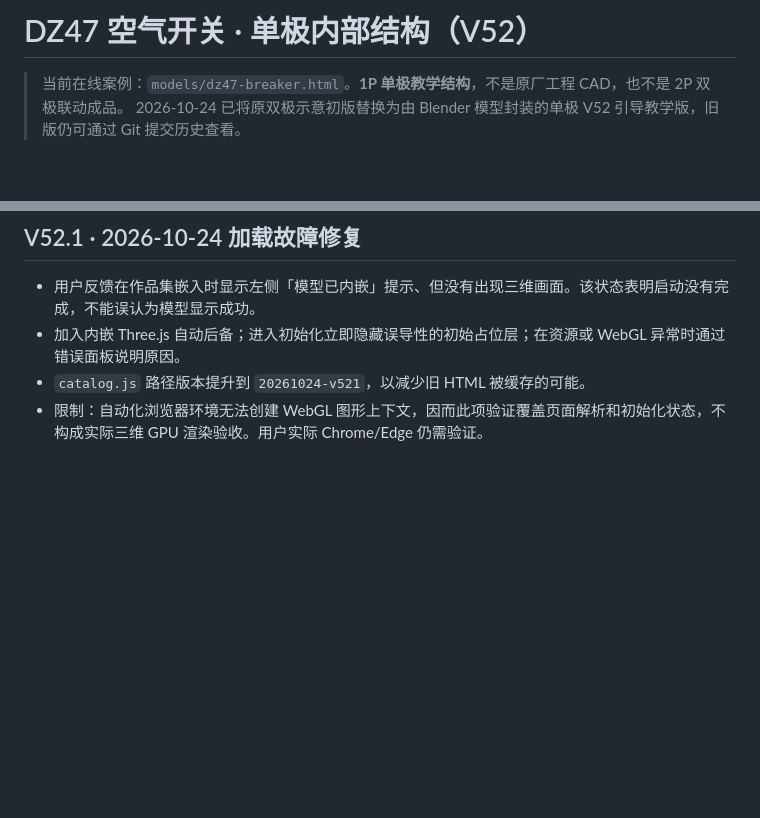
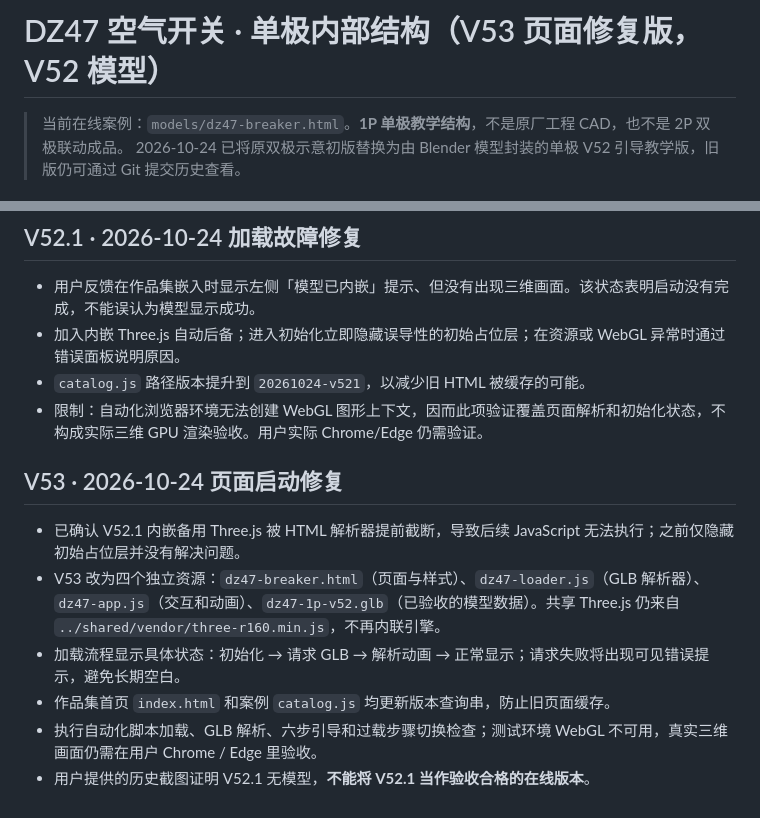
Before and after one commit to zmdyy/3Dmodel2, a Markdown page: docs/dz47-breaker.md, 2 parts joined by grey strips. Rendered like a GitHub page; blank space fills up the shorter version.

Commit message:
docs(dz47): document inline script parsing root cause and V53 modular fix

```diff
--- a/docs/dz47-breaker.md
+++ b/docs/dz47-breaker.md
@@ -1,4 +1,4 @@
-# DZ47 空气开关 · 单极内部结构（V52）
+# DZ47 空气开关 · 单极内部结构（V53 页面修复版，V52 模型）
 
 > 当前在线案例：`models/dz47-breaker.html`。**1P 单极教学结构**，不是原厂工程 CAD，也不是 2P 双极联动成品。
 > 2026-10-24 已将原双极示意初版替换为由 Blender 模型封装的单极 V52 引导教学版，旧版仍可通过 Git 提交历史查看。
@@ -51,3 +51,12 @@
 - 加入内嵌 Three.js 自动后备；进入初始化立即隐藏误导性的初始占位层；在资源或 WebGL 异常时通过错误面板说明原因。
 - `catalog.js` 路径版本提升到 `20261024-v521`，以减少旧 HTML 被缓存的可能。
 - 限制：自动化浏览器环境无法创建 WebGL 图形上下文，因而此项验证覆盖页面解析和初始化状态，不构成实际三维 GPU 渲染验收。用户实际 Chrome/Edge 仍需验证。
+
+## V53 · 2026-10-24 页面启动修复
+
+- 已确认 V52.1 内嵌备用 Three.js 被 HTML 解析器提前截断，导致后续 JavaScript 无法执行；之前仅隐藏初始占位层并没有解决问题。
+- V53 改为四个独立资源：`dz47-breaker.html`（页面与样式）、`dz47-loader.js`（GLB 解析器）、`dz47-app.js`（交互和动画）、`dz47-1p-v52.glb`（已验收的模型数据）。共享 Three.js 仍来自 `../shared/vendor/three-r160.min.js`，不再内联引擎。
+- 加载流程显示具体状态：初始化 → 请求 GLB → 解析动画 → 正常显示；请求失败将出现可见错误提示，避免长期空白。
+- 作品集首页 `index.html` 和案例 `catalog.js` 均更新版本查询串，防止旧页面缓存。
+- 执行自动化脚本加载、GLB 解析、六步引导和过载步骤切换检查；测试环境 WebGL 不可用，真实三维画面仍需在用户 Chrome / Edge 里验收。
+- 用户提供的历史截图证明 V52.1 无模型，**不能将 V52.1 当作验收合格的在线版本**。
```
